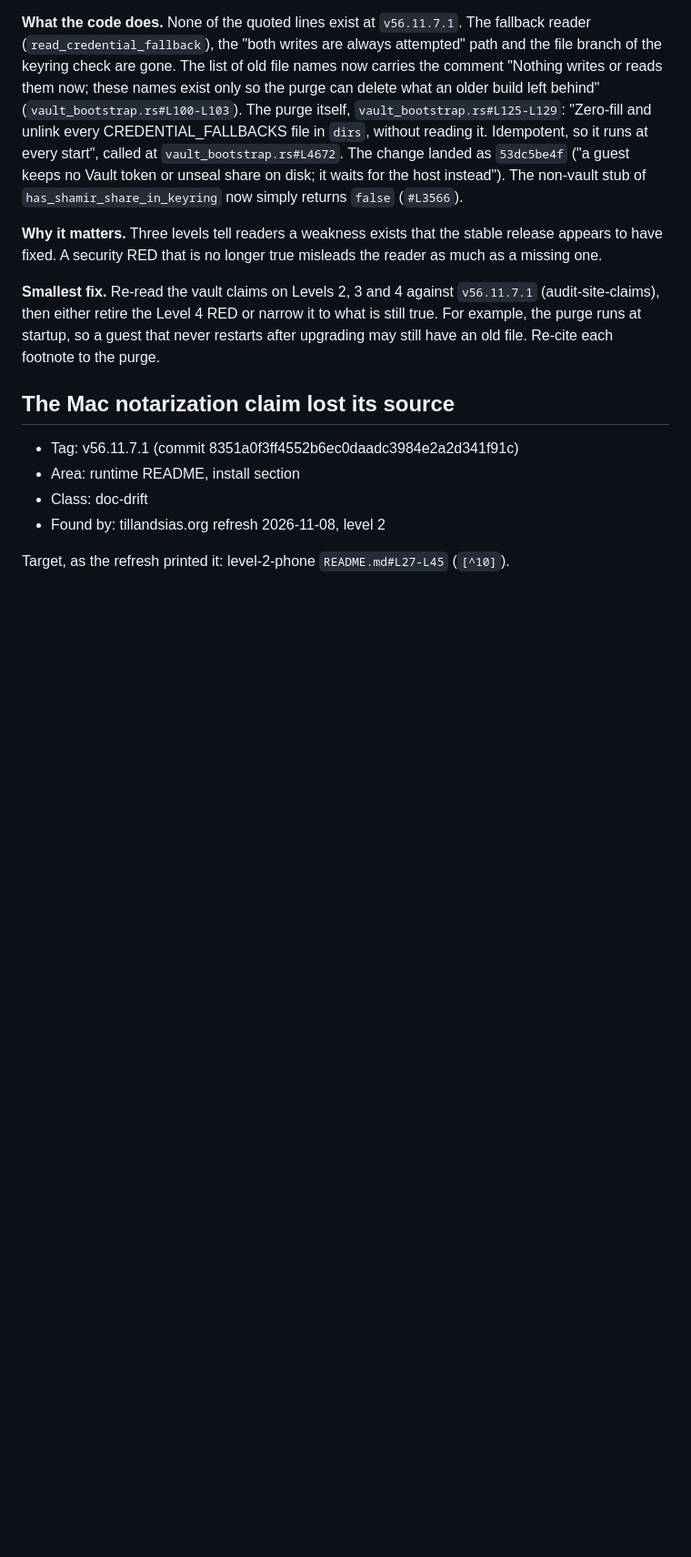
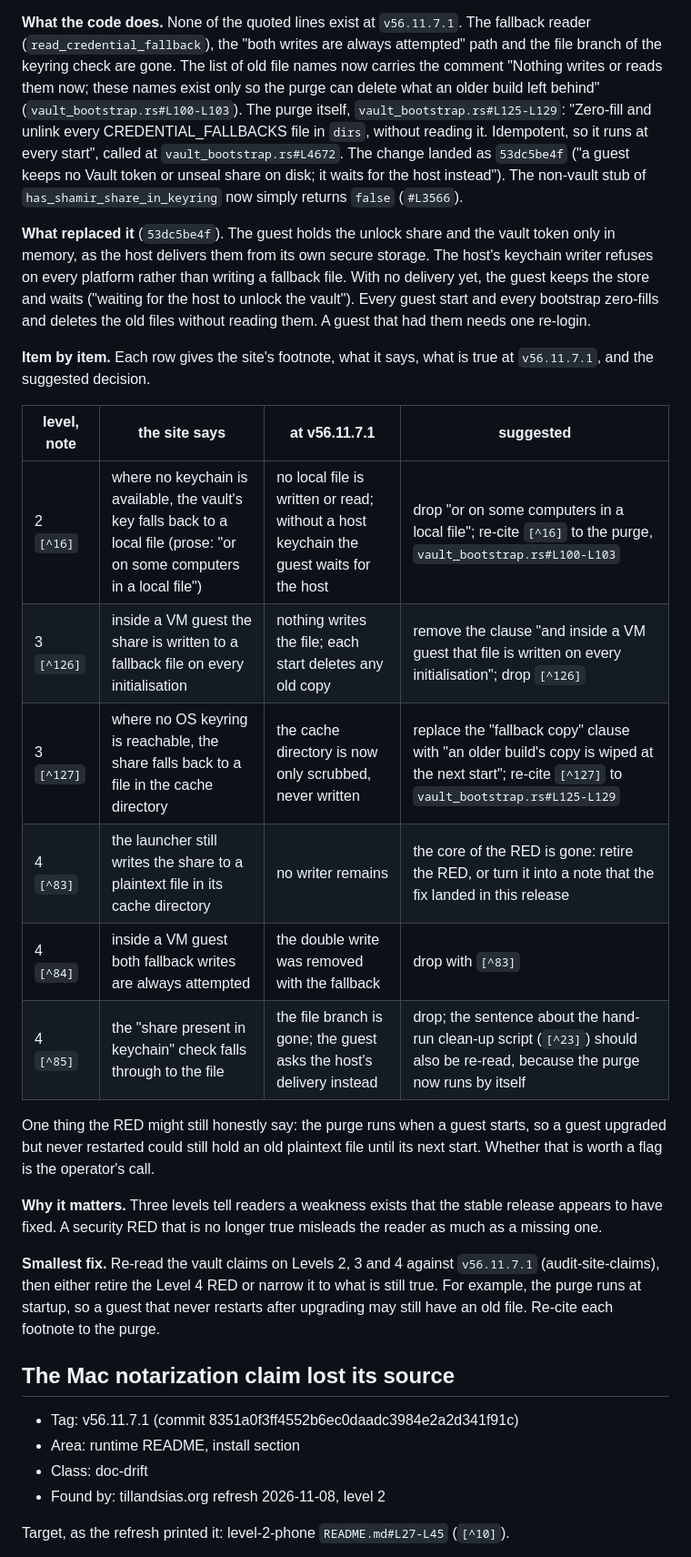
Before and after one commit to 8007342/tillandsias.org, a Markdown page: docs/audit/2026-11-08-issues-tillandsias.org.md, the part around the change. Shown at 91% size. GitHub-like rendering; blank space fills up the shorter version.

Commit message:
Summarise the six vault items for the operator's decision
Adds what replaced the guest's fallback share file and, per footnote, what
the site says, what holds at v56.11.7.1 and a suggested edit.

Co-Authored-By: Claude Opus 5.5 <noreply@anthropic.com>
Claude-Session: https://claude.ai/code/session_01ALj27PkdpvD7hRi9KBTXsq

```diff
--- a/docs/audit/2026-11-08-issues-tillandsias.org.md
+++ b/docs/audit/2026-11-08-issues-tillandsias.org.md
@@ -67,6 +67,31 @@ at every start", called at `vault_bootstrap.rs#L4672`. The change landed as
 for the host instead"). The non-vault stub of `has_shamir_share_in_keyring`
 now simply returns `false` (`#L3566`).
 
+**What replaced it** (`53dc5be4f`). The guest holds the unlock share and the
+vault token only in memory, as the host delivers them from its own secure
+storage. The host's keychain writer refuses on every platform rather than
+writing a fallback file. With no delivery yet, the guest keeps the store and
+waits ("waiting for the host to unlock the vault"). Every guest start and
+every bootstrap zero-fills and deletes the old files without reading them.
+A guest that had them needs one re-login.
+
+**Item by item.** Each row gives the site's footnote, what it says, what is
+true at `v56.11.7.1`, and the suggested decision.
+
+| level, note | the site says | at v56.11.7.1 | suggested |
+|---|---|---|---|
+| 2 `[^16]` | where no keychain is available, the vault's key falls back to a local file (prose: "or on some computers in a local file") | no local file is written or read; without a host keychain the guest waits for the host | drop "or on some computers in a local file"; re-cite `[^16]` to the purge, `vault_bootstrap.rs#L100-L103` |
+| 3 `[^126]` | inside a VM guest the share is written to a fallback file on every initialisation | nothing writes the file; each start deletes any old copy | remove the clause "and inside a VM guest that file is written on every initialisation"; drop `[^126]` |
+| 3 `[^127]` | where no OS keyring is reachable, the share falls back to a file in the cache directory | the cache directory is now only scrubbed, never written | replace the "fallback copy" clause with "an older build's copy is wiped at the next start"; re-cite `[^127]` to `vault_bootstrap.rs#L125-L129` |
+| 4 `[^83]` | the launcher still writes the share to a plaintext file in its cache directory | no writer remains | the core of the RED is gone: retire the RED, or turn it into a note that the fix landed in this release |
+| 4 `[^84]` | inside a VM guest both fallback writes are always attempted | the double write was removed with the fallback | drop with `[^83]` |
+| 4 `[^85]` | the "share present in keychain" check falls through to the file | the file branch is gone; the guest asks the host's delivery instead | drop; the sentence about the hand-run clean-up script (`[^23]`) should also be re-read, because the purge now runs by itself |
+
+One thing the RED might still honestly say: the purge runs when a guest
+starts, so a guest upgraded but never restarted could still hold an old
+plaintext file until its next start. Whether that is worth a flag is the
+operator's call.
+
 **Why it matters.** Three levels tell readers a weakness exists that the
 stable release appears to have fixed. A security RED that is no longer true
 misleads the reader as much as a missing one.
```
